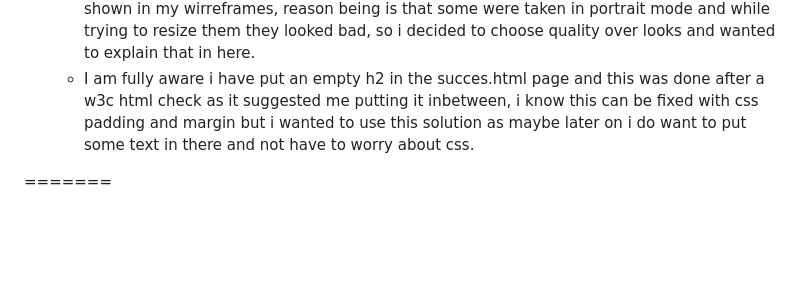
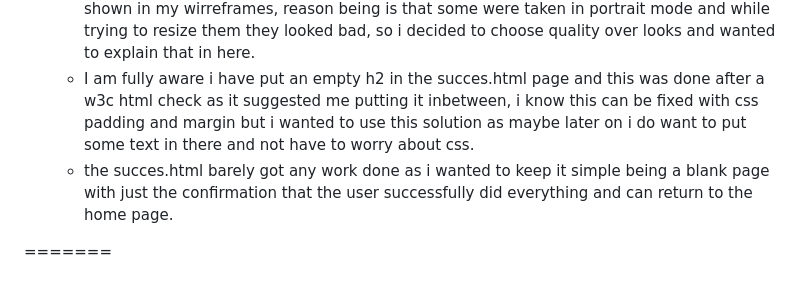
Before and after one commit to Jorritvans/LOVELO, a Markdown page: README.md, the part around one of its changes. GitHub-like rendering; blank space fills up the shorter version.

```diff
--- a/README.md
+++ b/README.md
@@ -138,6 +162,7 @@ No unfixed bugs.
   - Sometimes i would forget what code to use and would search it up on google to find a solution and i am very proud of myself for always finding a solution to every issue i have encountered so far.
   - As i previously mentioned in my gallerry section the pictures are not alligned perfectly as shown in my wirreframes, reason being is that some were taken in portrait mode and while trying to resize them they looked bad, so i decided to choose quality over looks and wanted to explain that in here.
   - I am fully aware i have put an empty h2 in the succes.html page and this was done after a w3c html check as it suggested me putting it inbetween, i know this can be fixed with css padding and margin but i wanted to use this solution as maybe later on i do want to put some text in there and not have to worry about css.
+  - the succes.html barely got any work done as i wanted to keep it simple being a blank page with just the confirmation that the user successfully did everything and can return to the home page.
 
 
 
```
Also changed, not shown: other parts of README.md (+24 -0 lines).
